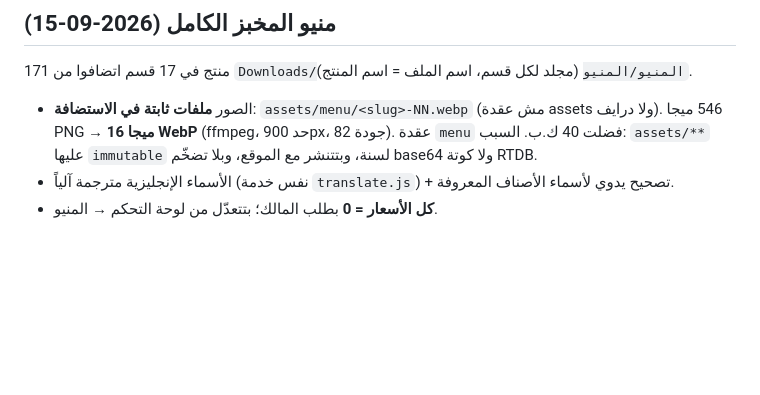
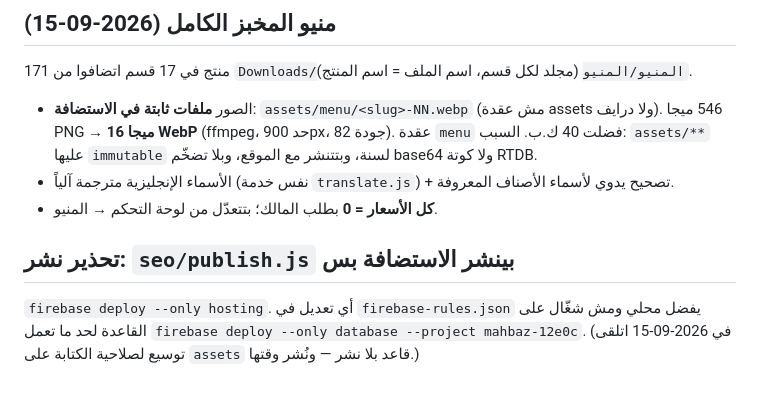
Before and after one commit to SelahElazharyAcademy/dailybake, a Markdown page: CLAUDE.md, the part around the change. Drawn GitHub-style; blank space fills up the shorter version.

Commit message:
توثيق: النشر المعتاد مابيرفعش قواعد القاعدة
Co-Authored-By: Claude Opus 5 <noreply@anthropic.com>

```diff
--- a/CLAUDE.md
+++ b/CLAUDE.md
@@ -203,3 +203,8 @@ orders/{id}/branchId + branchName   الفرع وقت الطلب (فلتر ال
   السبب: `assets/**` عليها `immutable` لسنة، وبتتنشر مع الموقع، وبلا تضخّم base64 ولا كوتة RTDB.
 - الأسماء الإنجليزية مترجمة آلياً (نفس خدمة `translate.js`) + تصحيح يدوي لأسماء الأصناف المعروفة.
 - **كل الأسعار = 0** بطلب المالك؛ بتتعدّل من لوحة التحكم → المنيو.
+
+## تحذير نشر: `seo/publish.js` بينشر الاستضافة **بس**
+`firebase deploy --only hosting`. أي تعديل في `firebase-rules.json` يفضل محلي ومش شغّال
+على القاعدة لحد ما تعمل `firebase deploy --only database --project mahbaz-12e0c`.
+(في 2026-09-15 اتلقى توسيع لصلاحية الكتابة على `assets` قاعد بلا نشر — ونُشر وقتها.)
```
